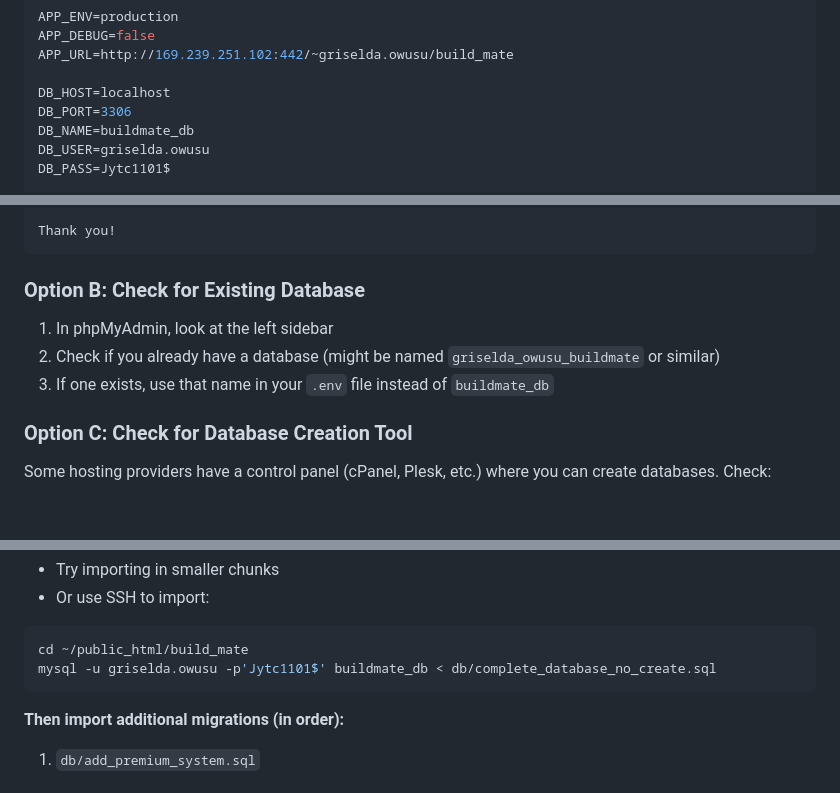
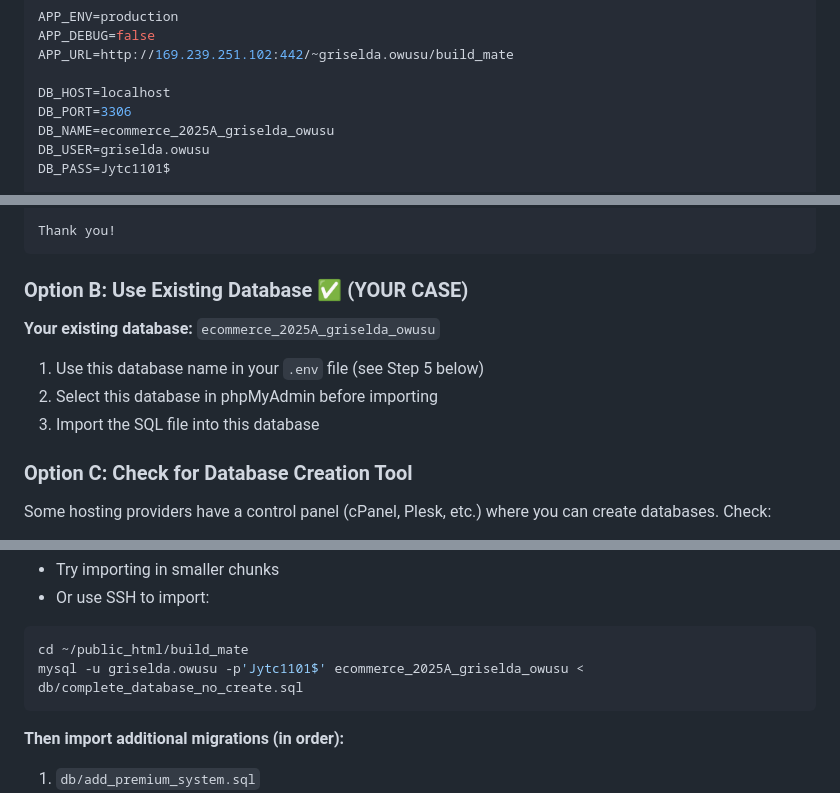
Before and after one commit to griselda-oa/build_mate, a Markdown page: SERVER_SETUP.md, 3 parts joined by grey strips. Rendered like a GitHub page; blank space fills up the shorter version.

Commit message:
Update database name to ecommerce_2025A_griselda_owusu

````diff
--- a/SERVER_SETUP.md
+++ b/SERVER_SETUP.md
@@ -60,7 +60,7 @@ APP_URL=http://169.239.251.102:442/~griselda.owusu/build_mate
 
 DB_HOST=localhost
 DB_PORT=3306
-DB_NAME=buildmate_db
+DB_NAME=ecommerce_2025A_griselda_owusu
 DB_USER=griselda.owusu
 DB_PASS=Jytc1101$
 
@@ -107,10 +107,12 @@ Privileges: ALL (SELECT, INSERT, UPDATE, DELETE, CREATE, DROP, ALTER, INDEX)
 Thank you!
 ```
 
-### Option B: Check for Existing Database
-1. In phpMyAdmin, look at the left sidebar
-2. Check if you already have a database (might be named `griselda_owusu_buildmate` or similar)
-3. If one exists, use that name in your `.env` file instead of `buildmate_db`
+### Option B: Use Existing Database ✅ (YOUR CASE)
+**Your existing database:** `ecommerce_2025A_griselda_owusu`
+
+1. Use this database name in your `.env` file (see Step 5 below)
+2. Select this database in phpMyAdmin before importing
+3. Import the SQL file into this database
 
 ### Option C: Check for Database Creation Tool
 Some hosting providers have a control panel (cPanel, Plesk, etc.) where you can create databases. Check:
@@ -145,7 +147,7 @@ Some hosting providers have a control panel (cPanel, Plesk, etc.) where you can
 - Or use SSH to import:
 ```bash
 cd ~/public_html/build_mate
-mysql -u griselda.owusu -p'Jytc1101$' buildmate_db < db/complete_database_no_create.sql
+mysql -u griselda.owusu -p'Jytc1101$' ecommerce_2025A_griselda_owusu < db/complete_database_no_create.sql
 ```
 
 **Then import additional migrations (in order):**
````
